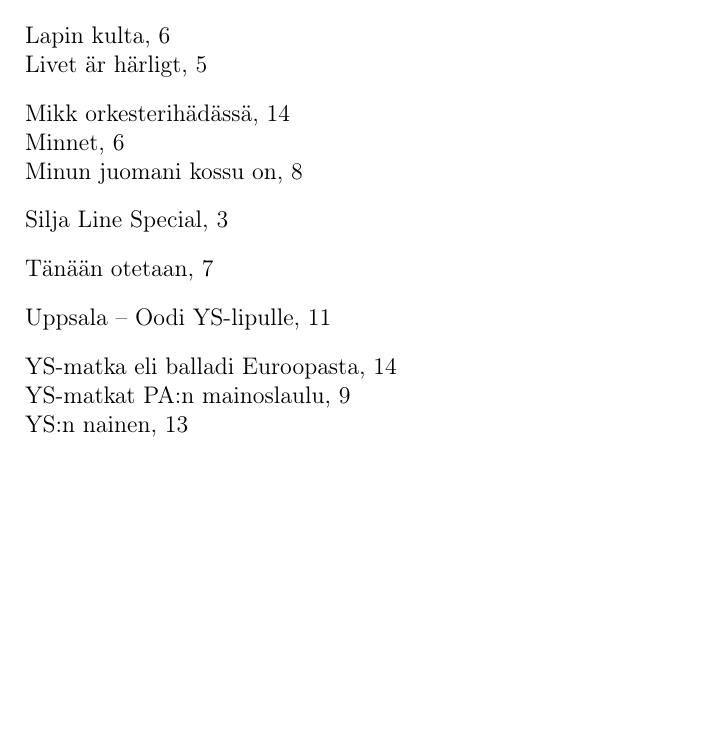
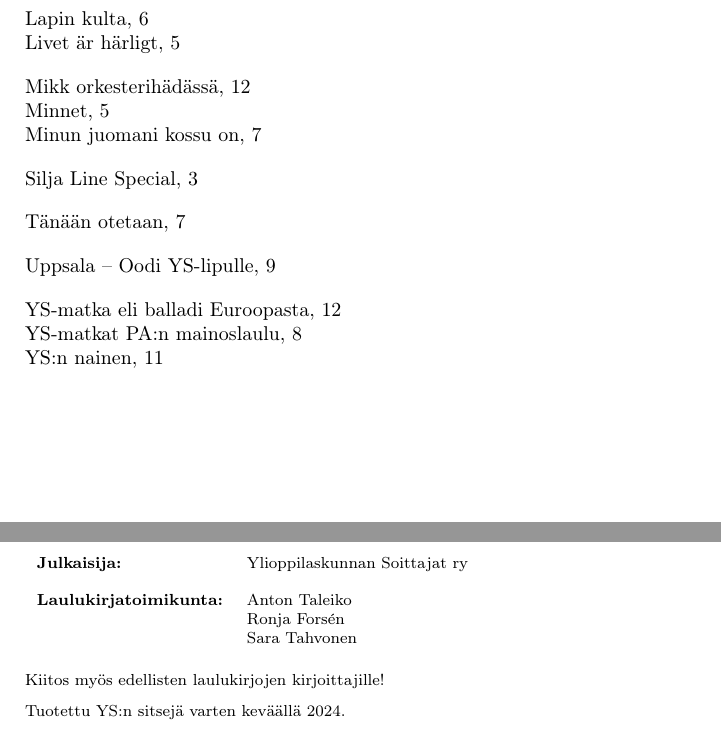
Before and after one commit to H4m5t3r/YS-laulukirja, a LaTeX book (YS_laulukirja.tex, which reads chapters/credits.tex): part of page 17 of 17 before the commit and two parts of pages 15 and 16 of 16 after it, the two joined at a grey line, cut so that both start at the same text, the shorter picture padded with empty space. Compiled offline with pdfLaTeX.

Commit message:
Compiled a new version of the book with added credits

```diff
--- a/YS_laulukirja.tex
+++ b/YS_laulukirja.tex
@@ -1,4 +1,4 @@
-\documentclass[12pt, twoside]{book}
+\documentclass[6pt, twoside]{book}
 % \documentclass[2pt, twocolumn]{book}
 
 
--- /dev/null
+++ b/chapters/credits.tex
@@ -0,0 +12,76 @@
+	\vfill
+	\begin{minipage}{\textwidth}
+
+	    \setlength{\parskip}{\currentparskip} % use the correct value for paragraph breaks
+
+	    \begin{tabular}{l l}
+			\textbf{Julkaisija:}			& Ylioppilaskunnan Soittajat ry				\\
+											&							\\
+			\textbf{Laulukirjatoimikunta:}	& \citeauthor{anton_taleiko}    \\
+                                            & \citeauthor{ronja_forsen}	\\
+                                            & \citeauthor{sara_tahvonen}		\\
+	    \end{tabular}
+
+	    \vspace{.2cm}
+
+	    Kiitos myös edellisten laulukirjojen kirjoittajille!
+
+        Tuotettu YS:n sitsejä varten keväällä 2024.
+
+	\end{minipage}
+
+\end{footnotesize}
+
+% \newpage
+
+% \thispagestyle{empty}
+
+% \null
+% \vfill
+% \begin{center}
+%     \inputsong{det_var_kort}
+% \end{center}
+
+% \newpage
+
+% \thispagestyle{empty}
+
+% \pic{0cm}{-16cm}{\textwidth}{ram.png}
+
+% \mbox{}
+
+% \vspace{2.3cm}\hspace{15.5mm}%
+% \begin{minipage}[t]{.7\textwidth}
+% %	\bsifamily
+% %    \Fontauri
+%     % \ECFAugie
+% %    \ECFJD
+% %    \ECFTallPaul
+% %    \slshape
+% 	\begin{center}
+% 	    \hspace{1.5ex}\Huge Denna bok tillhör
+% 	\end{center}
+
+
+% 	\normalsize
+
+% 	\vspace{5ex}
+% 	\parindent=2.5ex
+% 	\rule{75mm}{0.4ex}
+
+% 	\vspace{1.5ex}
+% 	\textbf{Har du tappat din sångbok?}
+% 	%\vspace{-0.3ex}
+% 	\vspace{1ex}
+% 	\begin{enumerate}
+% 		%\parskip=-0.3ex
+% 		\parskip=0.5ex
+% 		\item Låna kompisens sångbok och läs detta.
+% 		\item Granska att du inte lämnat boken där du varit senast.
+% 		\item Om boken hittades gå till punkt 7.
+% 		\item Granska platsen där du var före platsen du granskat senast. Om du inte kommer ihåg gå till punkt 6.
+% 		\item Gå till punkt 3.
+% 		\item Köp en ny bok\ldots{}
+% 		\item Returnera kompisens bok och lär dig denna text utantill eftersom du säkerligen kommer att läsa detta på nytt!
+% 	\end{enumerate}
+% \end{minipage}
```
Also changed, not shown: songs/kuka_helvetti.tex (+1 -1 lines), YS_laulukirja.pdf, YS_laulukirja.tex (7 more changed lines), chapters/credits.tex (11 more changed lines).
